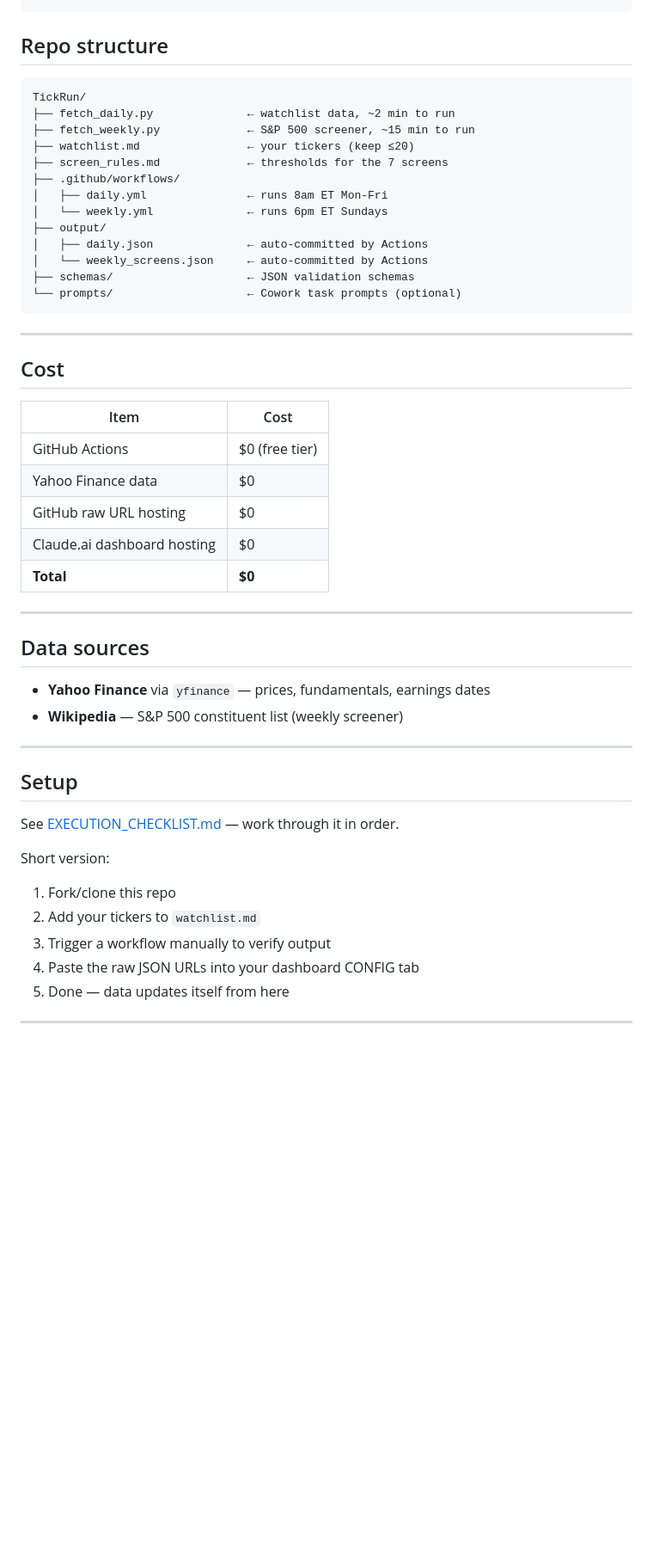
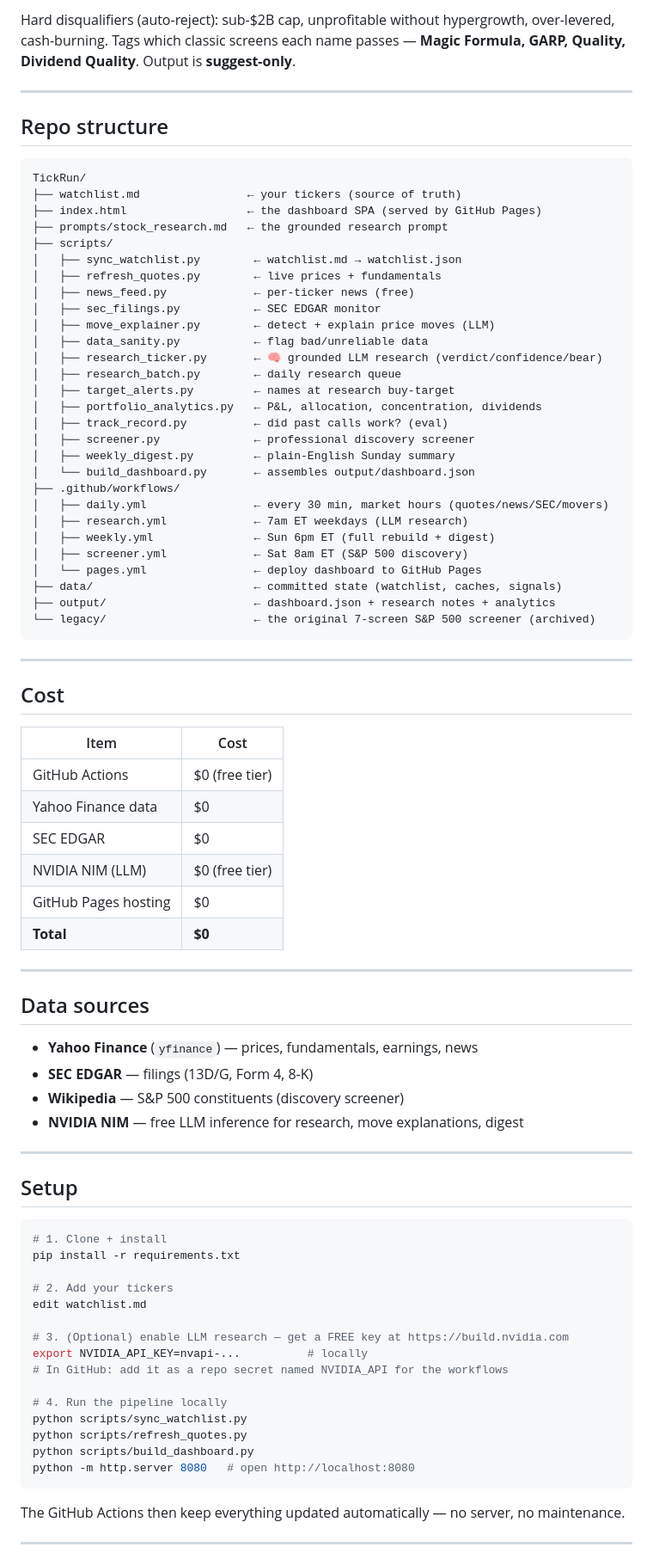
Before and after one commit to Tarun-Talreja/TickRun, a Markdown page: README.md, the part around one of its changes. Shown at 86% size. Drawn GitHub-style; blank space fills up the shorter version.

````diff
--- a/README.md
+++ b/README.md
@@ -61,20 +85,40 @@ GitHub Actions (schedule)
+Hard disqualifiers (auto-reject): sub-$2B cap, unprofitable without hypergrowth, over-levered,
+cash-burning. Tags which classic screens each name passes — **Magic Formula, GARP, Quality,
+Dividend Quality**. Output is **suggest-only**.
+
+---
 
 ## Repo structure
 
 ```
 TickRun/
-├── fetch_daily.py              ← watchlist data, ~2 min to run
-├── fetch_weekly.py             ← S&P 500 screener, ~15 min to run
-├── watchlist.md                ← your tickers (keep ≤20)
-├── screen_rules.md             ← thresholds for the 7 screens
+├── watchlist.md                ← your tickers (source of truth)
+├── index.html                  ← the dashboard SPA (served by GitHub Pages)
+├── prompts/stock_research.md   ← the grounded research prompt
+├── scripts/
+│   ├── sync_watchlist.py        ← watchlist.md → watchlist.json
+│   ├── refresh_quotes.py        ← live prices + fundamentals
+│   ├── news_feed.py             ← per-ticker news (free)
+│   ├── sec_filings.py           ← SEC EDGAR monitor
+│   ├── move_explainer.py        ← detect + explain price moves (LLM)
+│   ├── data_sanity.py           ← flag bad/unreliable data
+│   ├── research_ticker.py       ← 🧠 grounded LLM research (verdict/confidence/bear)
+│   ├── research_batch.py        ← daily research queue
+│   ├── target_alerts.py         ← names at research buy-target
+│   ├── portfolio_analytics.py   ← P&L, allocation, concentration, dividends
+│   ├── track_record.py          ← did past calls work? (eval)
+│   ├── screener.py              ← professional discovery screener
+│   ├── weekly_digest.py         ← plain-English Sunday summary
+│   └── build_dashboard.py       ← assembles output/dashboard.json
 ├── .github/workflows/
-│   ├── daily.yml               ← runs 8am ET Mon-Fri
-│   └── weekly.yml              ← runs 6pm ET Sundays
-├── output/
-│   ├── daily.json              ← auto-committed by Actions
-│   └── weekly_screens.json     ← auto-committed by Actions
-├── schemas/                    ← JSON validation schemas
-└── prompts/                    ← Cowork task prompts (optional)
+│   ├── daily.yml                ← every 30 min, market hours (quotes/news/SEC/movers)
+│   ├── research.yml             ← 7am ET weekdays (LLM research)
+│   ├── weekly.yml               ← Sun 6pm ET (full rebuild + digest)
+│   ├── screener.yml             ← Sat 8am ET (S&P 500 discovery)
+│   └── pages.yml                ← deploy dashboard to GitHub Pages
+├── data/                        ← committed state (watchlist, caches, signals)
+├── output/                      ← dashboard.json + research notes + analytics
+└── legacy/                      ← the original 7-screen S&P 500 screener (archived)
 ```
 
 ---
@@ -85,29 +129,43 @@ TickRun/
 |------|------|
 | GitHub Actions | $0 (free tier) |
 | Yahoo Finance data | $0 |
-| GitHub raw URL hosting | $0 |
-| Claude.ai dashboard hosting | $0 |
+| SEC EDGAR | $0 |
+| NVIDIA NIM (LLM) | $0 (free tier) |
+| GitHub Pages hosting | $0 |
 | **Total** | **$0** |
 
 ---
 
 ## Data sources
 
-- **Yahoo Finance** via `yfinance` — prices, fundamentals, earnings dates
-- **Wikipedia** — S&P 500 constituent list (weekly screener)
+- **Yahoo Finance** (`yfinance`) — prices, fundamentals, earnings, news
+- **SEC EDGAR** — filings (13D/G, Form 4, 8-K)
+- **Wikipedia** — S&P 500 constituents (discovery screener)
+- **NVIDIA NIM** — free LLM inference for research, move explanations, digest
 
 ---
 
 ## Setup
 
-See [EXECUTION_CHECKLIST.md](EXECUTION_CHECKLIST.md) — work through it in order.
+```bash
+# 1. Clone + install
+pip install -r requirements.txt
 
-Short version:
-1. Fork/clone this repo
-2. Add your tickers to `watchlist.md`
-3. Trigger a workflow manually to verify output
-4. Paste the raw JSON URLs into your dashboard CONFIG tab
-5. Done — data updates itself from here
+# 2. Add your tickers
+edit watchlist.md
+
+# 3. (Optional) enable LLM research — get a FREE key at https://build.nvidia.com
+export NVIDIA_API_KEY=nvapi-...          # locally
+# In GitHub: add it as a repo secret named NVIDIA_API for the workflows
+
+# 4. Run the pipeline locally
+python scripts/sync_watchlist.py
+python scripts/refresh_quotes.py
+python scripts/build_dashboard.py
+python -m http.server 8080   # open http://localhost:8080
+```
+
+The GitHub Actions then keep everything updated automatically — no server, no maintenance.
 
 ---
 
````
Also changed, not shown: other parts of README.md (+68 -35 lines).
